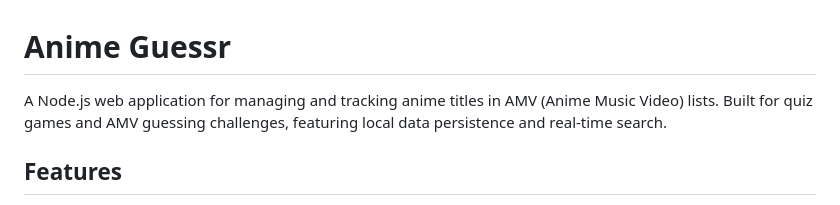
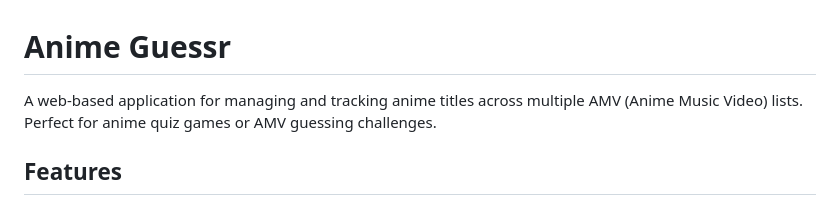
Before and after one commit to pic4arts/anime-guessr, a Markdown page: README.md, the part around the change. Drawn GitHub-style.

```diff
--- a/README.md
+++ b/README.md
@@ -1,6 +1,6 @@
 # Anime Guessr
 
-A Node.js web application for managing and tracking anime titles in AMV (Anime Music Video) lists. Built for quiz games and AMV guessing challenges, featuring local data persistence and real-time search.
+A web-based application for managing and tracking anime titles across multiple AMV (Anime Music Video) lists. Perfect for anime quiz games or AMV guessing challenges.
 
 ## Features
 
```
